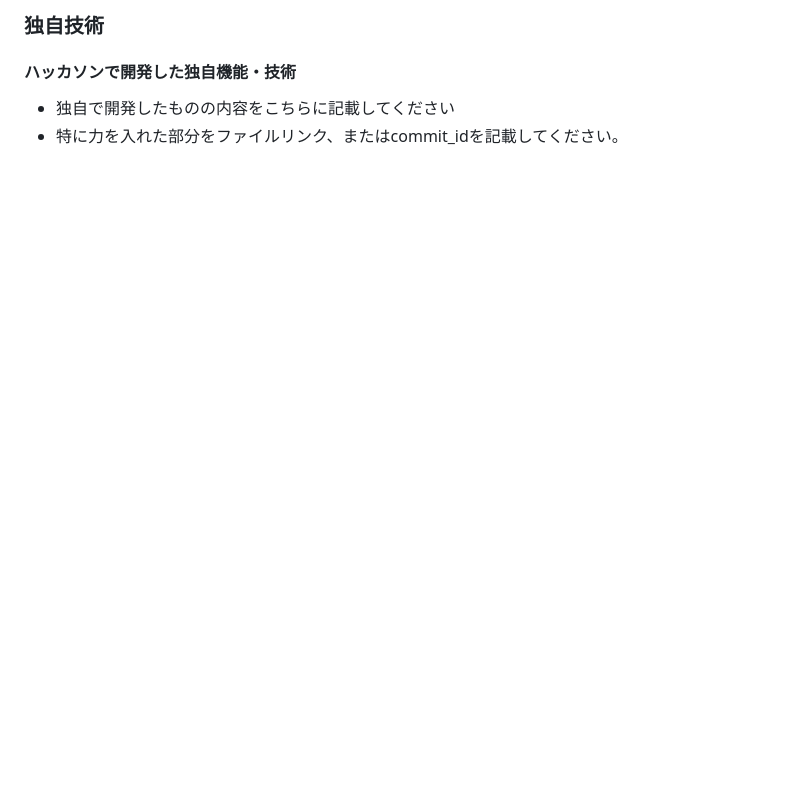
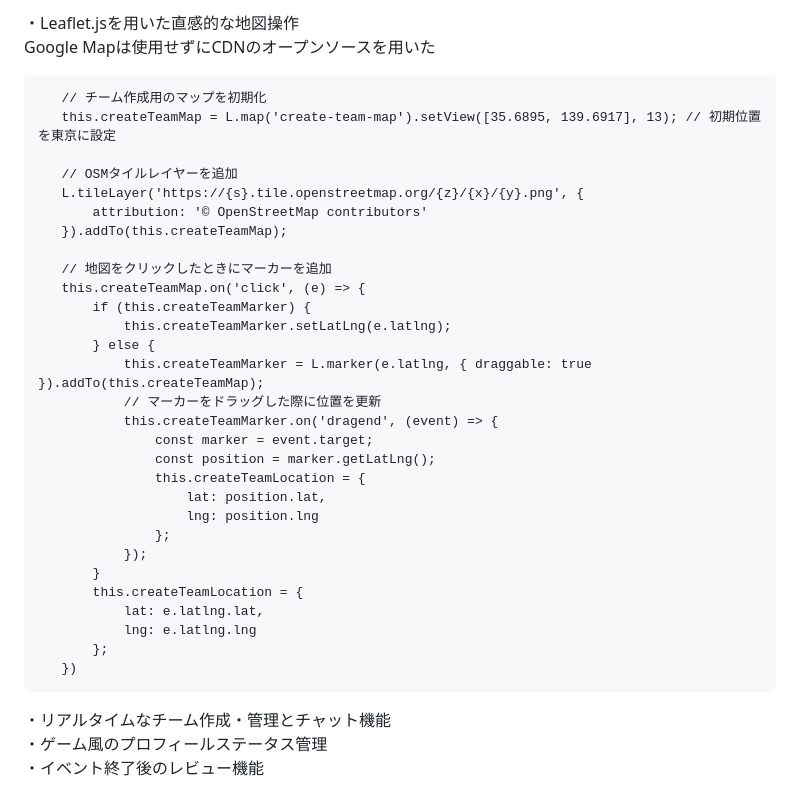
Before and after one commit to jphacks/kz_2408, a Markdown page: README.md, the part around one of its changes. GitHub-like rendering; blank space fills up the shorter version.

```diff
--- a/README.md
+++ b/README.md
@@ -86,5 +131,37 @@ https://anime-create.com/hack/gameconnect.html
 
-### 独自技術
-#### ハッカソンで開発した独自機能・技術
-* 独自で開発したものの内容をこちらに記載してください
-* 特に力を入れた部分をファイルリンク、またはcommit_idを記載してください。
+・Leaflet.jsを用いた直感的な地図操作<br>
+Google Mapは使用せずにCDNのオープンソースを用いた<br>
+
+
+       // チーム作成用のマップを初期化
+       this.createTeamMap = L.map('create-team-map').setView([35.6895, 139.6917], 13); // 初期位置を東京に設定
+
+       // OSMタイルレイヤーを追加
+       L.tileLayer('https://{s}.tile.openstreetmap.org/{z}/{x}/{y}.png', {
+           attribution: '© OpenStreetMap contributors'
+       }).addTo(this.createTeamMap);
+
+       // 地図をクリックしたときにマーカーを追加
+       this.createTeamMap.on('click', (e) => {
+           if (this.createTeamMarker) {
+               this.createTeamMarker.setLatLng(e.latlng);
+           } else {
+               this.createTeamMarker = L.marker(e.latlng, { draggable: true }).addTo(this.createTeamMap);
+               // マーカーをドラッグした際に位置を更新
+               this.createTeamMarker.on('dragend', (event) => {
+                   const marker = event.target;
+                   const position = marker.getLatLng();
+                   this.createTeamLocation = {
+                       lat: position.lat,
+                       lng: position.lng
+                   };
+               });
+           }
+           this.createTeamLocation = {
+               lat: e.latlng.lat,
+               lng: e.latlng.lng
+           };
+       })
+・リアルタイムなチーム作成・管理とチャット機能<br>
+・ゲーム風のプロフィールステータス管理<br>
+・イベント終了後のレビュー機能
```
Also changed, not shown: other parts of README.md (+53 -8 lines).
